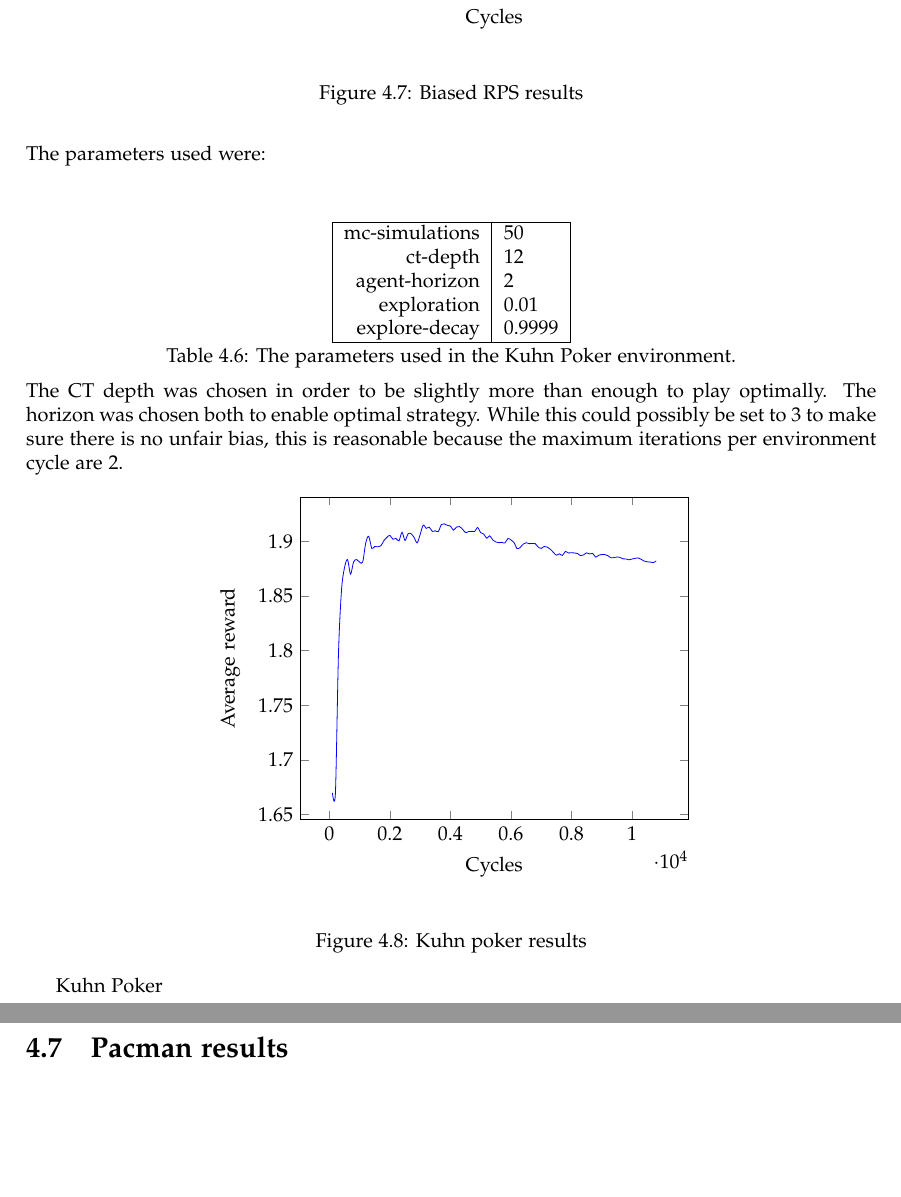
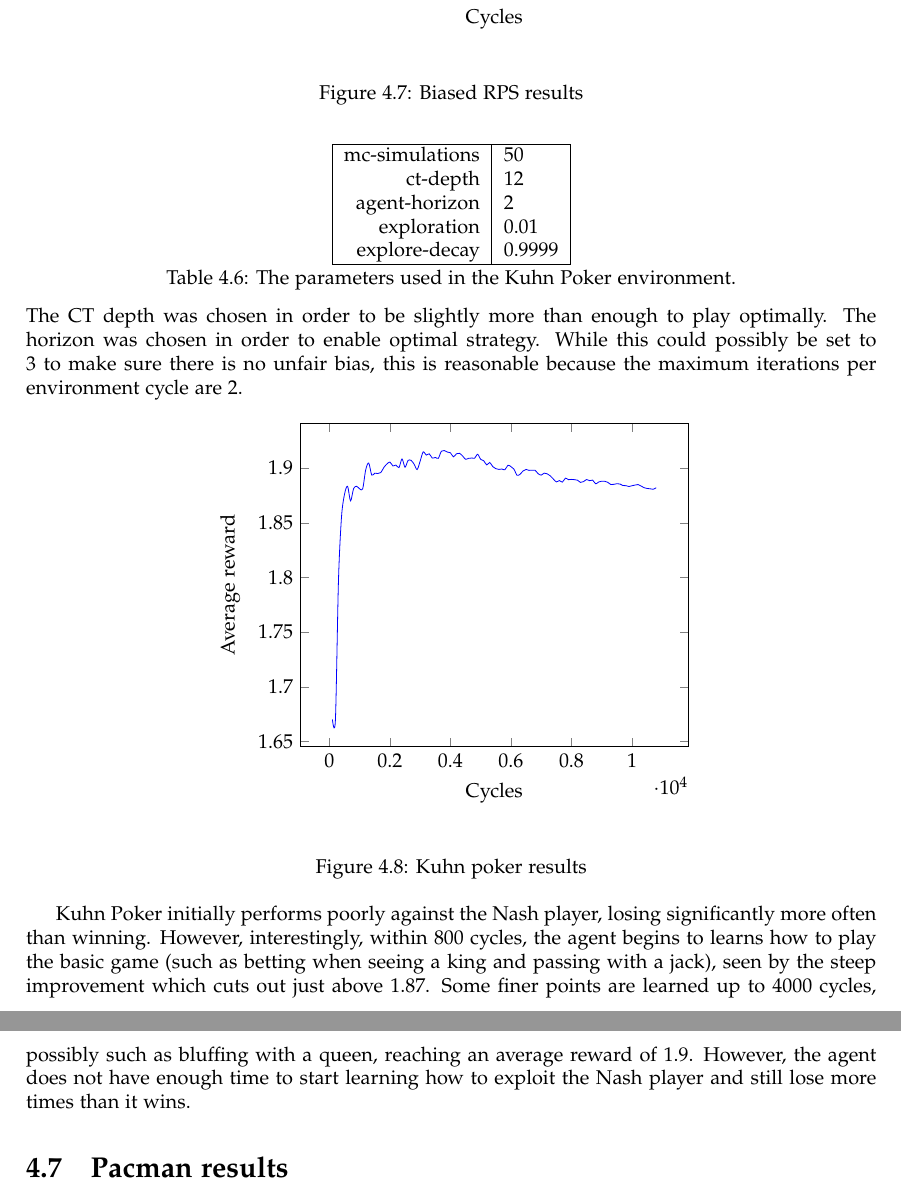
Before and after one commit to nelfin/mc-aixi-ctw-report, a LaTeX document (report.tex): two parts of pages 14 and 15 of 16, joined at a grey line, cut so that both start at the same text, the shorter picture padded with empty space. Compiled offline with pdfLaTeX.

Commit message:
more environment analysis

```diff
--- a/report.tex
+++ b/report.tex
@@ -485,4 +484,4 @@ In Kuhn Poker, the agent plays against a Nash Equillibruim AI, with gamma set to
-The parameters used were:\\\\
+In Kuhn Poker, the agent plays against a Nash Equilibrium AI, with gamma set to 0.5. More details about the environment can be found in Kuhn \cite{kuhn}. The agent is given a reward of 0 for a loss, 2 for a win or 1 if no showdown has occurred so far.\\\\
 \begin{center}
 \begin{tabular}{| r | l | }
 \hline
@@ -496,7 +495,7 @@ explore-decay & 0.9999\\
 \vspace{0.5mm}
 Table 4.6: The parameters used in the Kuhn Poker environment.
 \end{center}
-The CT depth was chosen in order to be slightly more than enough to play optimally. The horizon was chosen both to enable optimal strategy. While this could possibly be set to 3 to make sure there is no unfair bias, this is reasonable because the maximum iterations per environment cycle are 2.
+The CT depth was chosen in order to be slightly more than enough to play optimally. The horizon was chosen in order to enable optimal strategy. While this could possibly be set to 3 to make sure there is no unfair bias, this is reasonable because the maximum iterations per environment cycle are 2.
 
 \begin{figure}[h]
   \begin{center}
@@ -510,7 +509,7 @@ The CT depth was chosen in order to be slightly more than enough to play optimal
   \label{fig:kuhn_results}
 \end{figure}
 
-Kuhn Poker
+Kuhn Poker initially performs poorly against the Nash player, losing significantly more often than winning. However, interestingly, within 800 cycles, the agent begins to learns how to play the basic game (such as betting when seeing a king and passing with a jack), seen by the steep improvement which cuts out just above 1.87. Some finer points are learned up to 4000 cycles, possibly such as bluffing with a queen, reaching an average reward of 1.9. However, the agent does not have enough time to start learning how to exploit the Nash player and still lose more times than it wins.
 
 \section{Pacman results}
 In partially observable Pacman, the agent plays in a maze, getting reward for consuming food but losing reward for running into walls and getting eaten by ghosts.\\\\
```
Also changed, not shown: report.tex (7 more changed lines).
